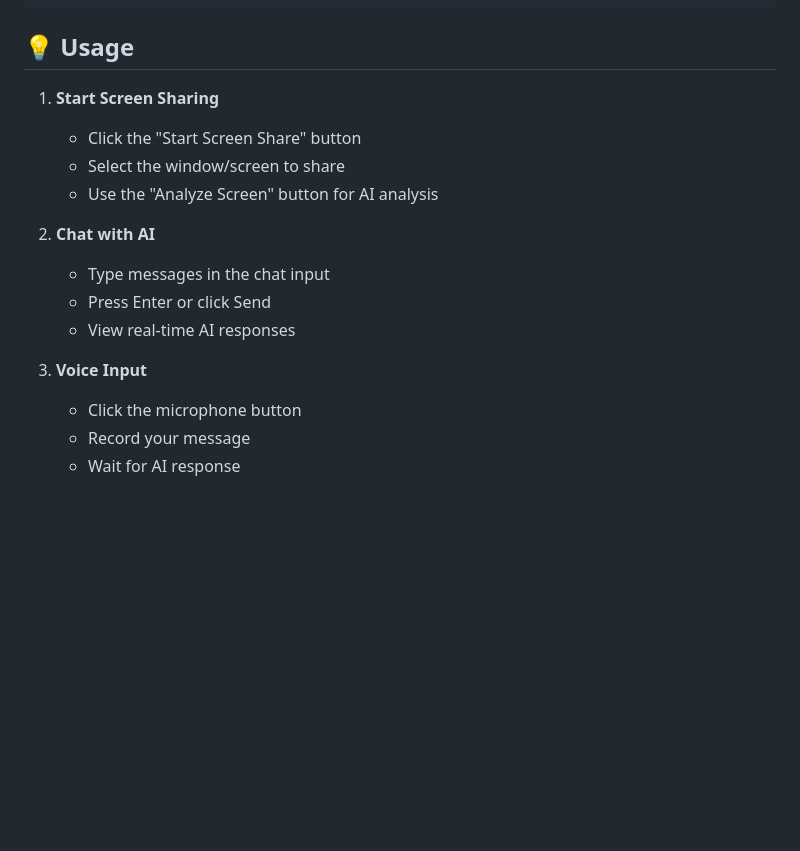
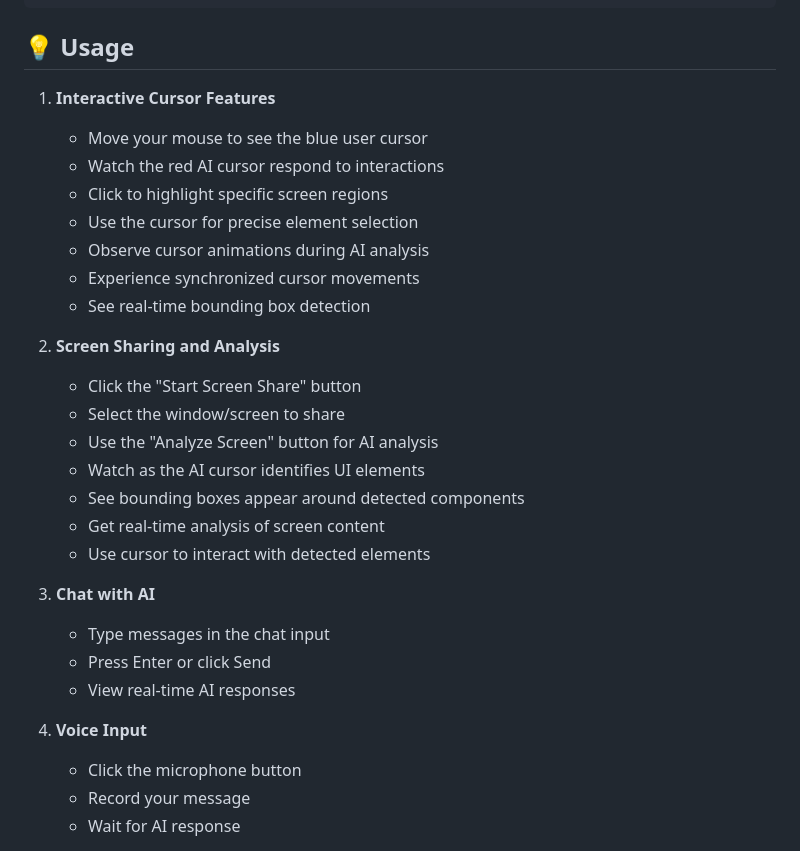
Before and after one commit to saurav-shakya/cursor-canvas-Agent-, a Markdown page: README.md, the part around one of its changes. Rendered like a GitHub page; blank space fills up the shorter version.

```diff
--- a/README.md
+++ b/README.md
@@ -66,17 +94,30 @@ http://localhost:3000
 
 ## 💡 Usage
 
-1. **Start Screen Sharing**
+1. **Interactive Cursor Features**
+   - Move your mouse to see the blue user cursor
+   - Watch the red AI cursor respond to interactions
+   - Click to highlight specific screen regions
+   - Use the cursor for precise element selection
+   - Observe cursor animations during AI analysis
+   - Experience synchronized cursor movements
+   - See real-time bounding box detection
+
+2. **Screen Sharing and Analysis**
    - Click the "Start Screen Share" button
    - Select the window/screen to share
    - Use the "Analyze Screen" button for AI analysis
+   - Watch as the AI cursor identifies UI elements
+   - See bounding boxes appear around detected components
+   - Get real-time analysis of screen content
+   - Use cursor to interact with detected elements
 
-2. **Chat with AI**
+3. **Chat with AI**
    - Type messages in the chat input
    - Press Enter or click Send
    - View real-time AI responses
 
-3. **Voice Input**
+4. **Voice Input**
    - Click the microphone button
    - Record your message
    - Wait for AI response
```
Also changed, not shown: other parts of README.md (+30 -2 lines).
